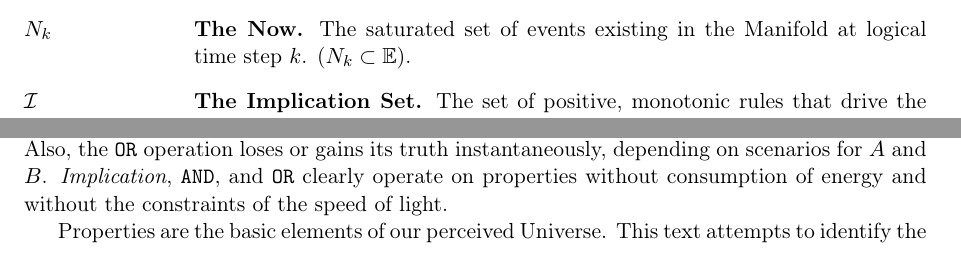
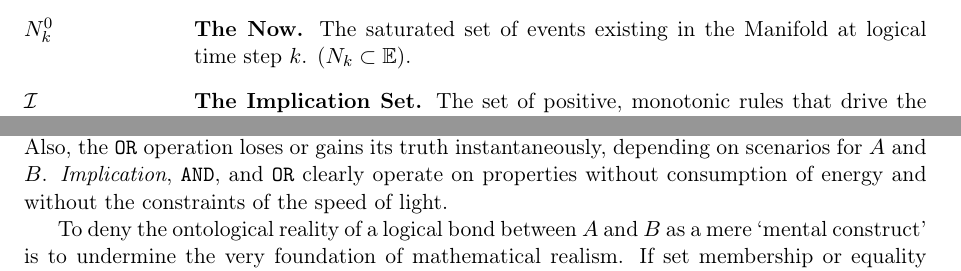
Before and after one commit to fschaef/hwut, a LaTeX paper (vut/engine/temporal_logic/document/ontology.tex): two parts of pages 1 and 2 of 9, joined at a grey line, cut at the place of the change. Compiled offline with pdfLaTeX.

Commit message:
Progress on text

```diff
--- a/vut/engine/temporal_logic/document/ontology.tex
+++ b/vut/engine/temporal_logic/document/ontology.tex
@@ -68,7 +68,7 @@ invariant vocabulary of the Subject:
     \item[$\mathcal{M}$] \textbf{The Manifold.} The logical space where events
         of \textit{The Now} accumulate.
 
-    \item[$N_k$] \textbf{The Now.} The saturated set of events existing in the
+    \item[$N^0_k$] \textbf{The Now.} The saturated set of events existing in the
         Manifold at logical time step $k$. ($N_k \subset \mathbb{E}$).
 
     \item[$\mathcal{I}$] \textbf{The Implication Set.} The set of positive,
@@ -117,7 +117,6 @@ gains its truth instantaneously, depending on scenarios for $A$ and $B$.
 properties without consumption of energy and without the constraints of the
 speed of light.
 
-Properties are the basic elements of our perceived Universe. This text attempts
-to identify the mathematical mechanics at the heart of our reality---mechanics
-which evade physical observation, but reveal themselves through logical
-necessity.
+To deny the ontological reality of a logical bond between $A$ and $B$ as a mere
+`mental construct' is to undermine the very foundation of mathematical realism.
+If set membership or equality do not possess ontological validity independent
```
Also changed, not shown: vut/engine/temporal_logic/document/ontology.tex (13 more changed lines).
